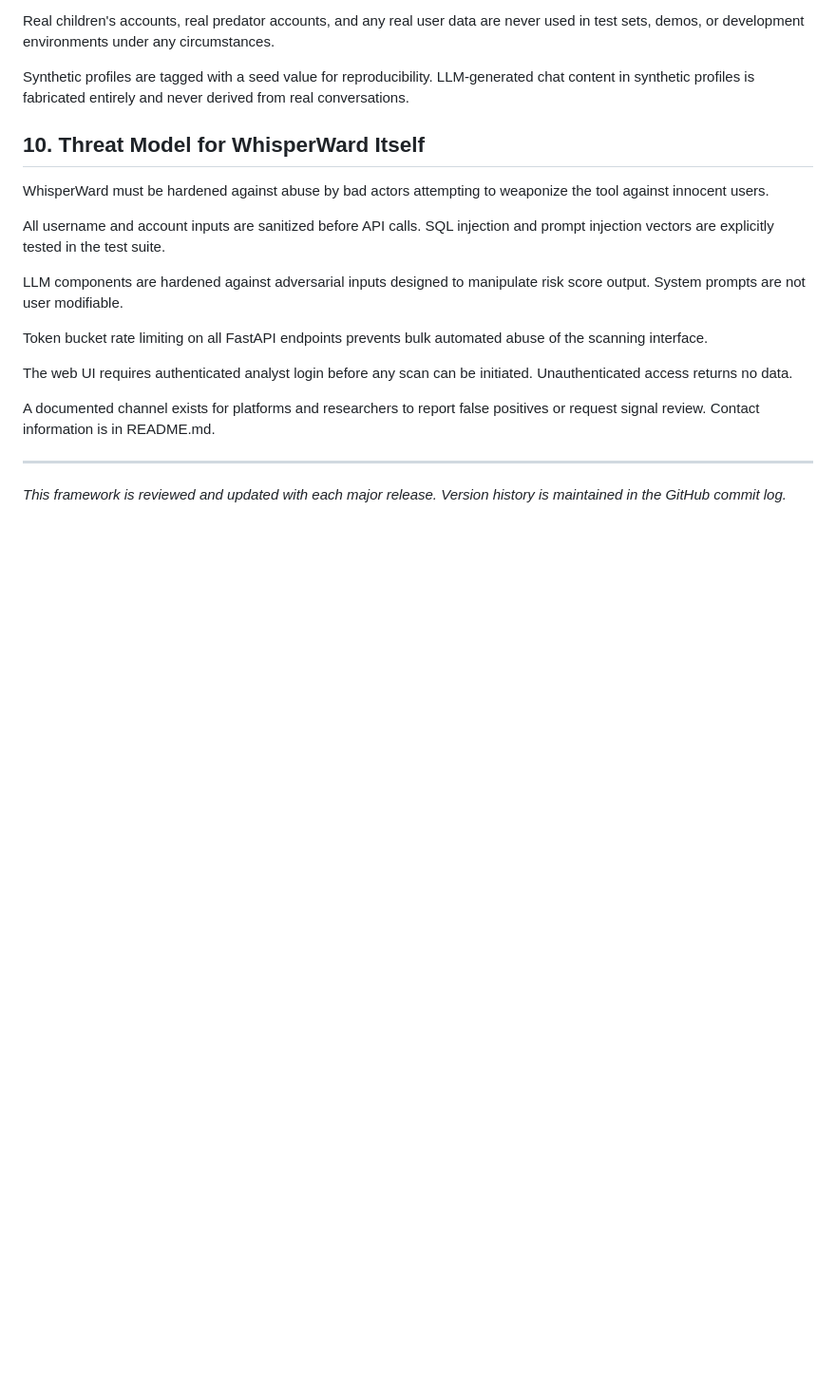
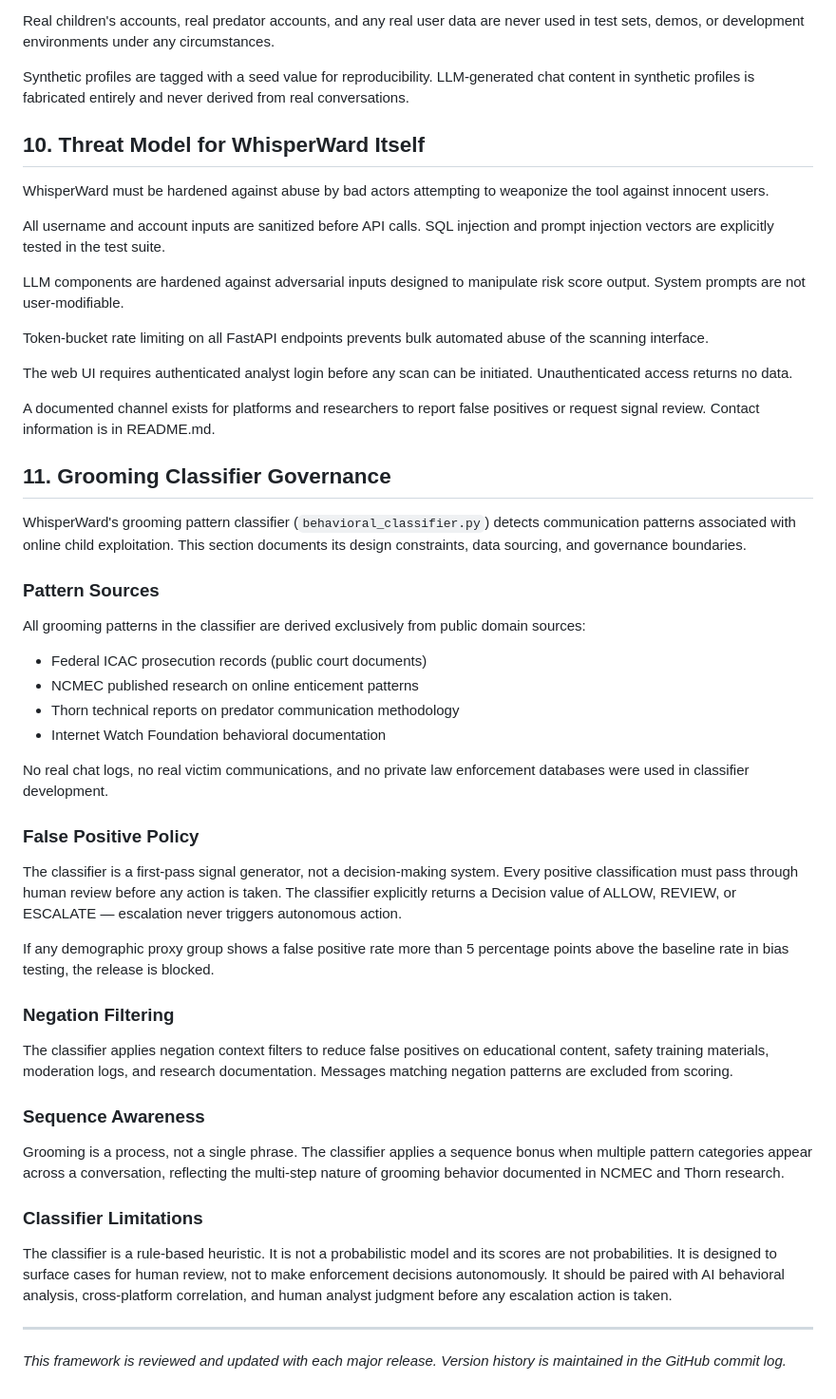
Before and after one commit to Mecapixel/whisperward-osint, a Markdown page: ethical_governance.md, the part around one of its changes. Shown at 95% size. Rendered like a GitHub page; blank space fills up the shorter version.

Commit message:
docs: Phase 4 M2 complete - synthetic test cases, training data sources, ethical governance updated

```diff
--- a/ethical_governance.md
+++ b/ethical_governance.md
@@ -82,14 +82,47 @@ WhisperWard must be hardened against abuse by bad actors attempting to weaponize
 
 All username and account inputs are sanitized before API calls. SQL injection and prompt injection vectors are explicitly tested in the test suite.
 
-LLM components are hardened against adversarial inputs designed to manipulate risk score output. System prompts are not user modifiable.
+LLM components are hardened against adversarial inputs designed to manipulate risk score output. System prompts are not user-modifiable.
 
-Token bucket rate limiting on all FastAPI endpoints prevents bulk automated abuse of the scanning interface.
+Token-bucket rate limiting on all FastAPI endpoints prevents bulk automated abuse of the scanning interface.
 
 The web UI requires authenticated analyst login before any scan can be initiated. Unauthenticated access returns no data.
 
 A documented channel exists for platforms and researchers to report false positives or request signal review. Contact information is in README.md.
 
+## 11. Grooming Classifier Governance
+
+WhisperWard's grooming pattern classifier (`behavioral_classifier.py`) detects communication patterns associated with online child exploitation. This section documents its design constraints, data sourcing, and governance boundaries.
+
+### Pattern Sources
+
+All grooming patterns in the classifier are derived exclusively from public domain sources:
+
+- Federal ICAC prosecution records (public court documents)
+- NCMEC published research on online enticement patterns
+- Thorn technical reports on predator communication methodology
+- Internet Watch Foundation behavioral documentation
+
+No real chat logs, no real victim communications, and no private law enforcement databases were used in classifier development.
+
+### False Positive Policy
+
+The classifier is a first-pass signal generator, not a decision-making system. Every positive classification must pass through human review before any action is taken. The classifier explicitly returns a Decision value of ALLOW, REVIEW, or ESCALATE — escalation never triggers autonomous action.
+
+If any demographic proxy group shows a false positive rate more than 5 percentage points above the baseline rate in bias testing, the release is blocked.
+
+### Negation Filtering
+
+The classifier applies negation context filters to reduce false positives on educational content, safety training materials, moderation logs, and research documentation. Messages matching negation patterns are excluded from scoring.
+
+### Sequence Awareness
+
+Grooming is a process, not a single phrase. The classifier applies a sequence bonus when multiple pattern categories appear across a conversation, reflecting the multi-step nature of grooming behavior documented in NCMEC and Thorn research.
+
+### Classifier Limitations
+
+The classifier is a rule-based heuristic. It is not a probabilistic model and its scores are not probabilities. It is designed to surface cases for human review, not to make enforcement decisions autonomously. It should be paired with AI behavioral analysis, cross-platform correlation, and human analyst judgment before any escalation action is taken.
+
 ---
 
 *This framework is reviewed and updated with each major release. Version history is maintained in the GitHub commit log.*
```
Also changed, not shown: other parts of ethical_governance.md (+6 -6 lines), SYNTHETIC_TEST_CASES.md (added, +129 -0 lines), TRAINING_DATA_SOURCES.md (added, +75 -0 lines).
